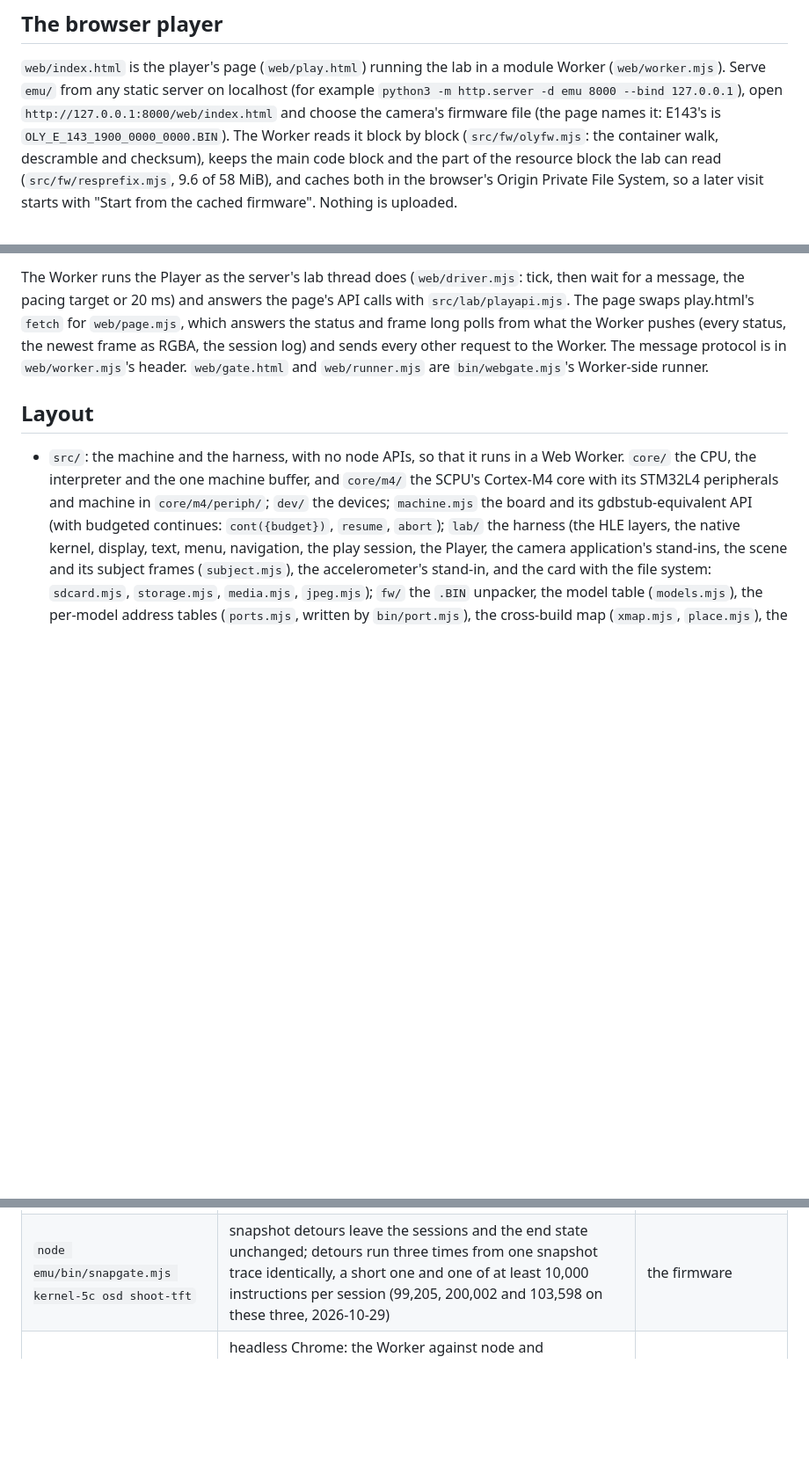
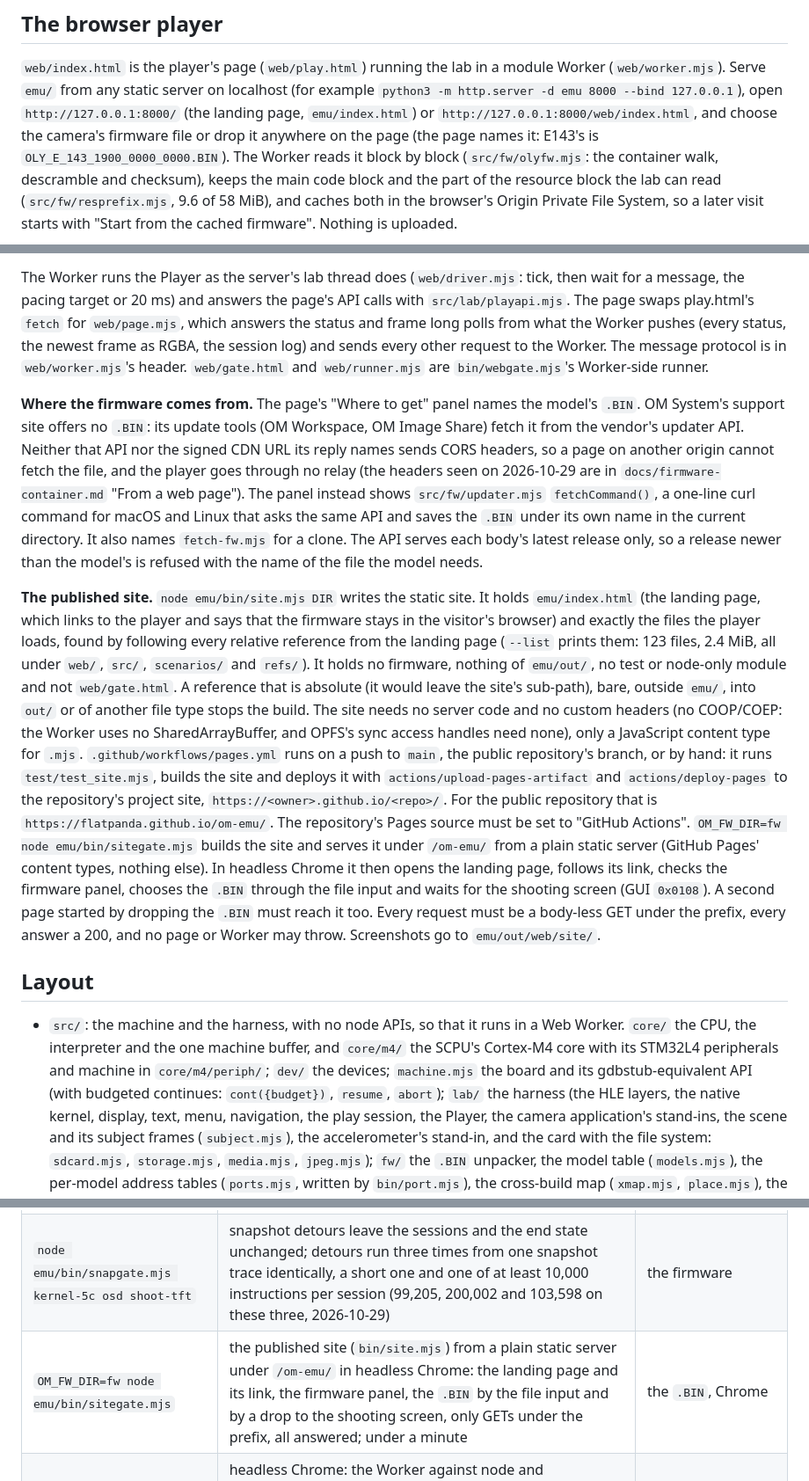
Before and after one commit to flatpanda/om-emu, a Markdown page: emu/README.md, 3 parts joined by grey strips. Shown at 88% size. Rendered like a GitHub page; blank space fills up the shorter version.

```diff
--- a/emu/README.md
+++ b/emu/README.md
@@ -416,7 +416,8 @@ The open items are in `docs/ROADMAP.md` "Debug API follow-ups".
 
 `web/index.html` is the player's page (`web/play.html`) running the lab in a module Worker (`web/worker.mjs`). Serve
 `emu/` from any static server on localhost (for example `python3 -m http.server -d emu 8000 --bind 127.0.0.1`), open
-`http://127.0.0.1:8000/web/index.html` and choose the camera's firmware file (the page names it: E143's is
+`http://127.0.0.1:8000/` (the landing page, `emu/index.html`) or `http://127.0.0.1:8000/web/index.html`, and choose the
+camera's firmware file or drop it anywhere on the page (the page names it: E143's is
 `OLY_E_143_1900_0000_0000.BIN`). The Worker reads it block by block (`src/fw/olyfw.mjs`: the container walk,
 descramble and checksum), keeps the main code block and the part of the resource block the lab can read
 (`src/fw/resprefix.mjs`, 9.6 of 58 MiB), and caches both in the browser's Origin Private File System, so a later visit
@@ -441,6 +442,33 @@ target or 20 ms) and answers the page's API calls with `src/lab/playapi.mjs`. Th
 `web/page.mjs`, which answers the status and frame long polls from what the Worker pushes (every status, the newest
 frame as RGBA, the session log) and sends every other request to the Worker. The message protocol is in
 `web/worker.mjs`'s header. `web/gate.html` and `web/runner.mjs` are `bin/webgate.mjs`'s Worker-side runner.
+
+**Where the firmware comes from.** The page's "Where to get" panel names the model's `.BIN`. OM System's support site
+offers no `.BIN`: its update tools (OM Workspace, OM Image Share) fetch it from the vendor's updater API. Neither that
+API nor the signed CDN URL its reply names sends CORS headers, so a page on another origin cannot fetch the file, and
+the player goes through no relay (the headers seen on 2026-10-29 are in `docs/firmware-container.md` "From a web
+page"). The panel instead shows `src/fw/updater.mjs` `fetchCommand()`, a one-line curl command for macOS and Linux
+that asks the same API and saves the `.BIN` under its own name in the current directory. It also names `fetch-fw.mjs`
+for a clone. The API serves each body's latest release only, so a release newer than the model's is refused with
+the name of the file the model needs.
+
+**The published site.** `node emu/bin/site.mjs DIR` writes the static site. It holds `emu/index.html` (the landing
+page, which links to the player and says that the firmware stays in the visitor's browser) and exactly the files the
+player loads, found by following every relative reference from the landing page (`--list` prints them: 123 files,
+2.4 MiB, all under `web/`, `src/`, `scenarios/` and `refs/`). It holds no firmware, nothing of `emu/out/`, no test or
+node-only module and not `web/gate.html`. A reference that is absolute (it would leave the site's sub-path), bare,
+outside `emu/`, into `out/` or of another file type stops the build. The site needs no server code and no custom
+headers (no COOP/COEP: the Worker uses no SharedArrayBuffer, and OPFS's sync access handles need none), only a
+JavaScript content type for `.mjs`. `.github/workflows/pages.yml` runs on a push to `main`, the public repository's
+branch, or by hand: it runs `test/test_site.mjs`, builds the site and deploys it with `actions/upload-pages-artifact`
+and `actions/deploy-pages` to the repository's project site, `https://<owner>.github.io/<repo>/`. For the public
+repository that is `https://flatpanda.github.io/om-emu/`. The repository's Pages source must be set to "GitHub
+Actions".
+`OM_FW_DIR=fw node emu/bin/sitegate.mjs` builds the site and serves it under `/om-emu/` from a plain static server
+(GitHub Pages' content types, nothing else). In headless Chrome it then opens the landing page, follows its link,
+checks the firmware panel, chooses the `.BIN` through the file input and waits for the shooting screen (GUI `0x0108`).
+A second page started by dropping the `.BIN` must reach it too. Every request must be a body-less GET under the
+prefix, every answer a 200, and no page or Worker may throw. Screenshots go to `emu/out/web/site/`.
 
 ## Layout
 
@@ -533,6 +561,7 @@ firmware the run warns and skips that rule. `--explain N` prints what each firmw
 | `node emu/bin/bench.mjs SCENARIO --passes 5` | MIPS and cost per stop; exit 1 if a pass does not repeat pass 0 | the firmware |
 | `node emu/bin/playperf.mjs` | the play workload on the Player; exit 1 unless its digest is `364806f182da750f` | the firmware |
 | `node emu/bin/snapgate.mjs kernel-5c osd shoot-tft` | snapshot detours leave the sessions and the end state unchanged; detours run three times from one snapshot trace identically, a short one and one of at least 10,000 instructions per session (99,205, 200,002 and 103,598 on these three, 2026-10-29) | the firmware |
+| `OM_FW_DIR=fw node emu/bin/sitegate.mjs` | the published site (`bin/site.mjs`) from a plain static server under `/om-emu/` in headless Chrome: the landing page and its link, the firmware panel, the `.BIN` by the file input and by a drop to the shooting screen, only GETs under the prefix, all answered; under a minute | the `.BIN`, Chrome |
 | `OM_FW_DIR=fw node emu/bin/webgate.mjs --rounds 4` | headless Chrome: the Worker against node and `bin/run.mjs`, the page (keys, touch, canvas, session log; the Card panel's read, Take out and Put in with a 64 GiB card picked by the Card start option, and the HDMI control without the port; the EVF layout's class and canvas size after LV to the EVF and back), no uploads; about 5 min | the `.BIN`, Chrome |
 | `node emu/bin/modelcheck.mjs` | the ported models marked `checked` in `src/fw/models.mjs` (E146, E147, E144, E139, E134, E137, E142, E140, E125, E130, E133, E145), or those named: start (E145: then MENU at its date and time setting, `START_PROMPT`), S1, S2, PLAY, INFO, PLAY on the TFT, and start, S1, S2 on the EVF of a body with one; GUI states by name; after S1 the count probe: the screen must change with the remaining-shots query's answer (S-CARD's count, or on a body whose card is native the firmware's, replaced for one window by the probe's own answer of the query) and only there; on a body whose card is native the card check: mounted, the shots counted from it, each picture's file found again by `refs/volume.mjs` (FAT or exFAT) with its size (all pass; a body expected to fail it goes in PROBE_XFAIL with its reason, strictly: a pass of an expected failure fails the run); `--card-size GiB` puts a blank card of that size in the slot (with an SDXC card E144 is expected to stop, SDXC_XFAIL, as strictly) | the models' firmware |
 | `node emu/test/test_scpum4.mjs [--session]` | also in both suites above: the bridge that puts the SCPU's own firmware behind the link, its clock (A-SCPUM4-1), the frame log rebuilt from the wire against S-SCPUDEV's own, the byte mover through SPI2 and DMA1 (pure); with `--session` a play session's start with S-SCPUDEV and with the SCPU's firmware (`OM_EMU_SCPU=native`), whose frame log, transfers and pin levels must equal S-SCPUDEV's (`OM_EMU_MODEL=E146` for E146) | the E143 (or E146) firmware blocks and SCPU block for `--session` |
```
Also changed, not shown: docs/ROADMAP.md (+1 -0 lines), docs/firmware-container.md (+24 -0 lines).
